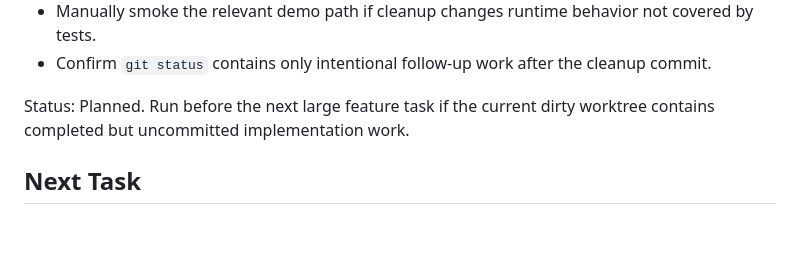
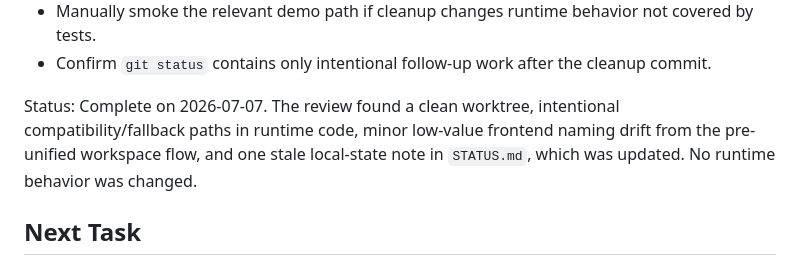
Before and after one commit to perchristian/music-practice-poc, a Markdown page: TASKS.md, the part around the change. Rendered like a GitHub page; blank space fills up the shorter version.

```diff
--- a/TASKS.md
+++ b/TASKS.md
@@ -646,7 +646,7 @@ Verification:
 - Manually smoke the relevant demo path if cleanup changes runtime behavior not covered by tests.
 - Confirm `git status` contains only intentional follow-up work after the cleanup commit.
 
-Status: Planned. Run before the next large feature task if the current dirty worktree contains completed but uncommitted implementation work.
+Status: Complete on 2026-07-07. The review found a clean worktree, intentional compatibility/fallback paths in runtime code, minor low-value frontend naming drift from the pre-unified workspace flow, and one stale local-state note in `STATUS.md`, which was updated. No runtime behavior was changed.
 
 ## Next Task
 
```
Also changed, not shown: STATUS.md (+10 -1 lines).
